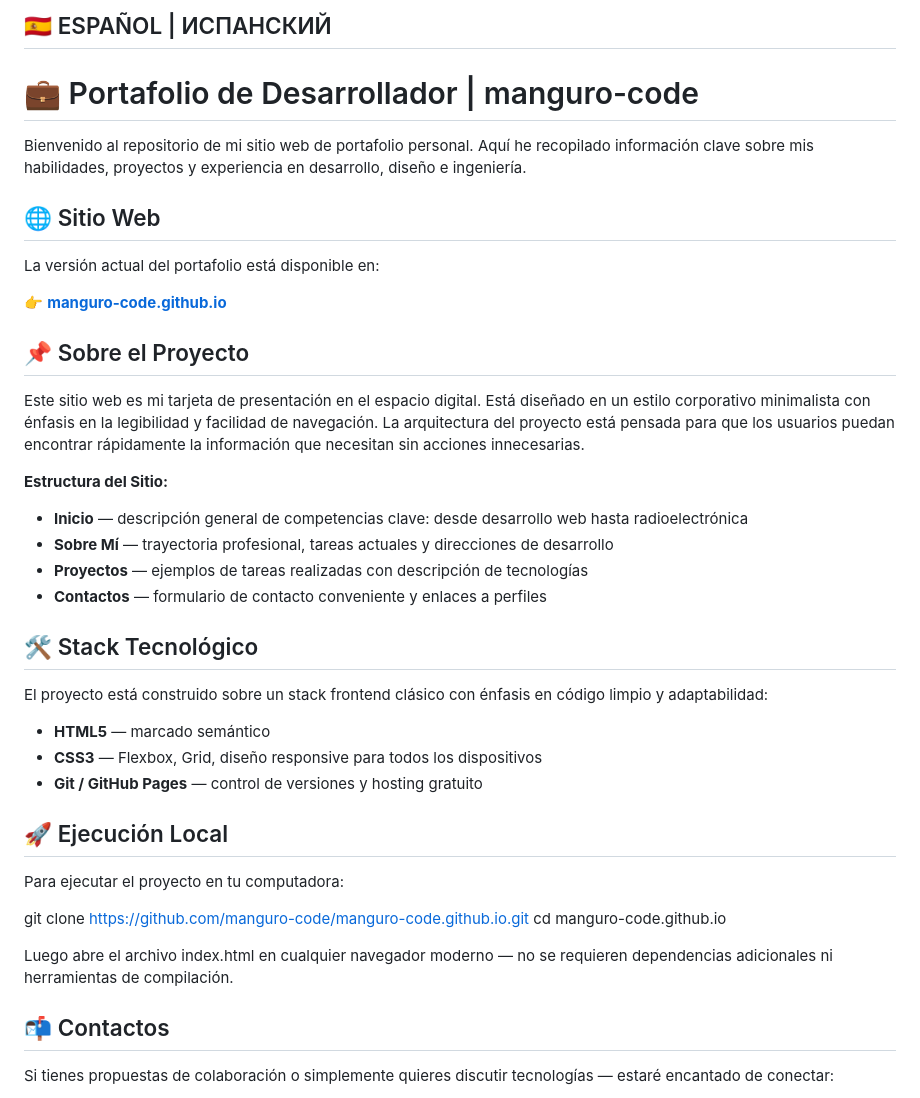
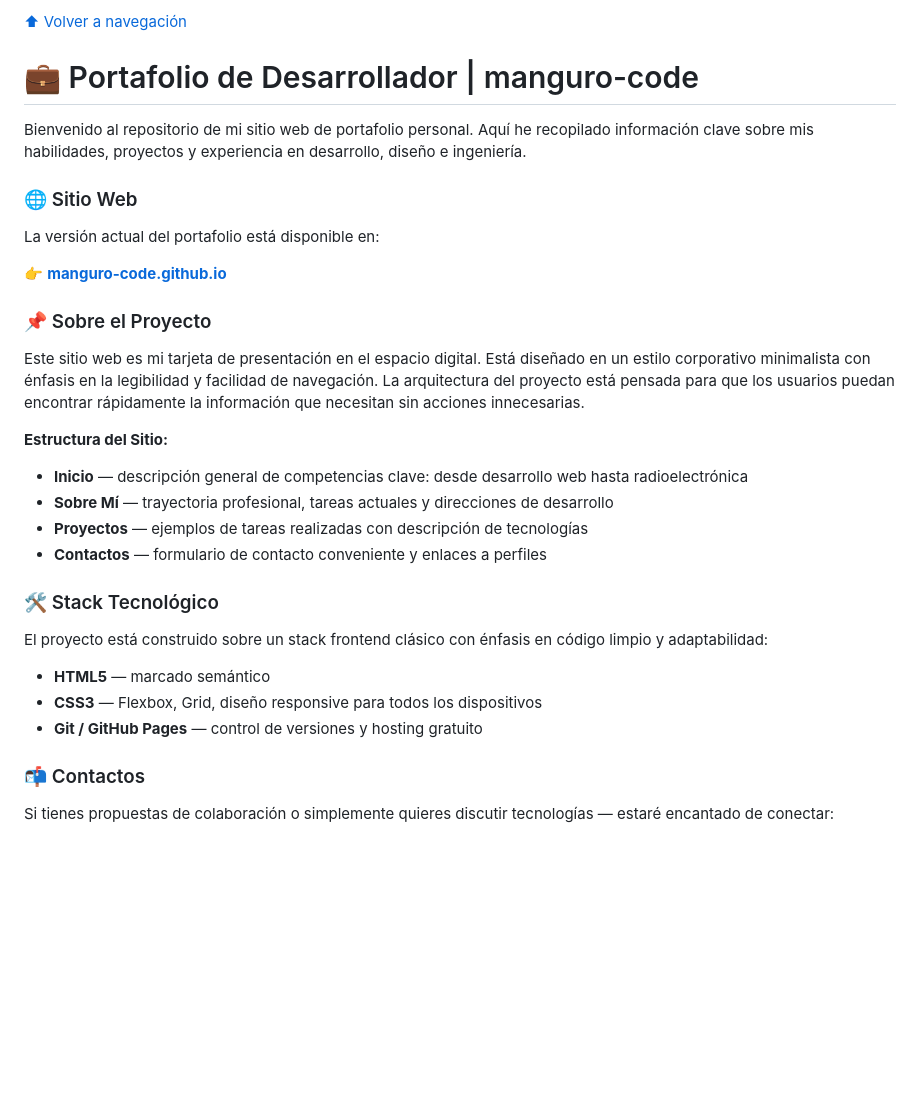
Before and after one commit to manguro-code/manguro-code.github.io, a Markdown page: README.md, the part around one of its changes. GitHub-like rendering; blank space fills up the shorter version.

```diff
--- a/README.md
+++ b/README.md
@@ -112,17 +109,17 @@ If you have collaboration proposals or just want to discuss technologies — I'l
 
-## 🇪🇸 ESPAÑOL | ИСПАНСКИЙ
+[⬆ Volver a navegación](#-навигация--navigation--navegación)
 
 # 💼 Portafolio de Desarrollador | manguro-code
 
 Bienvenido al repositorio de mi sitio web de portafolio personal. Aquí he recopilado información clave sobre mis habilidades, proyectos y experiencia en desarrollo, diseño e ingeniería.
 
-## 🌐 Sitio Web
+### 🌐 Sitio Web
 
 La versión actual del portafolio está disponible en:
 
 👉 **[manguro-code.github.io](https://manguro-code.github.io/index.html)**
 
-## 📌 Sobre el Proyecto
+### 📌 Sobre el Proyecto
 
 Este sitio web es mi tarjeta de presentación en el espacio digital. Está diseñado en un estilo corporativo minimalista con énfasis en la legibilidad y facilidad de navegación. La arquitectura del proyecto está pensada para que los usuarios puedan encontrar rápidamente la información que necesitan sin acciones innecesarias.
 
@@ -132,7 +129,7 @@ Este sitio web es mi tarjeta de presentación en el espacio digital. Está dise
 - **Proyectos** — ejemplos de tareas realizadas con descripción de tecnologías
 - **Contactos** — formulario de contacto conveniente y enlaces a perfiles
 
-## 🛠️ Stack Tecnológico
+### 🛠️ Stack Tecnológico
 
 El proyecto está construido sobre un stack frontend clásico con énfasis en código limpio y adaptabilidad:
 
@@ -140,16 +137,7 @@ El proyecto está construido sobre un stack frontend clásico con énfasis en c
 - **CSS3** — Flexbox, Grid, diseño responsive para todos los dispositivos
 - **Git / GitHub Pages** — control de versiones y hosting gratuito
 
-## 🚀 Ejecución Local
-
-Para ejecutar el proyecto en tu computadora:
-
-git clone https://github.com/manguro-code/manguro-code.github.io.git
-cd manguro-code.github.io
-
-Luego abre el archivo index.html en cualquier navegador moderno — no se requieren dependencias adicionales ni herramientas de compilación.
-
-## 📬 Contactos
+### 📬 Contactos
 
 Si tienes propuestas de colaboración o simplemente quieres discutir tecnologías — estaré encantado de conectar:
 
```
Also changed, not shown: other parts of README.md (+28 -31 lines).
